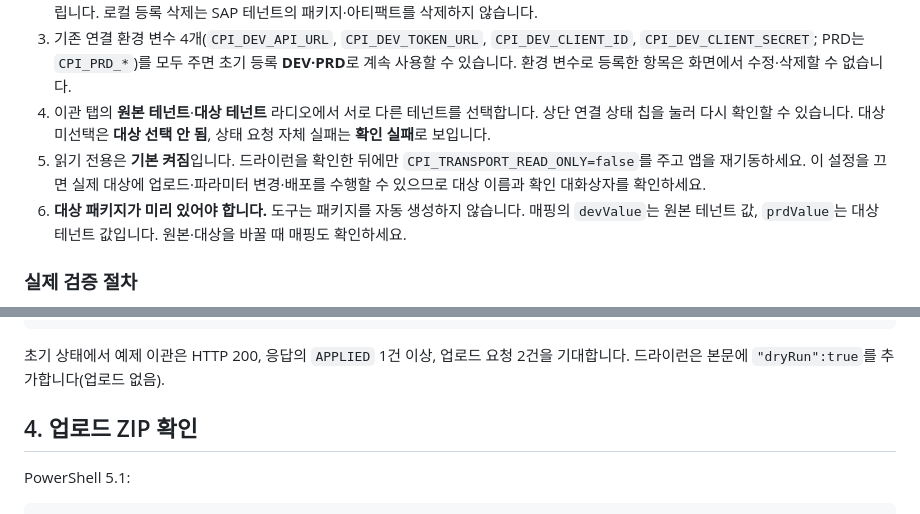
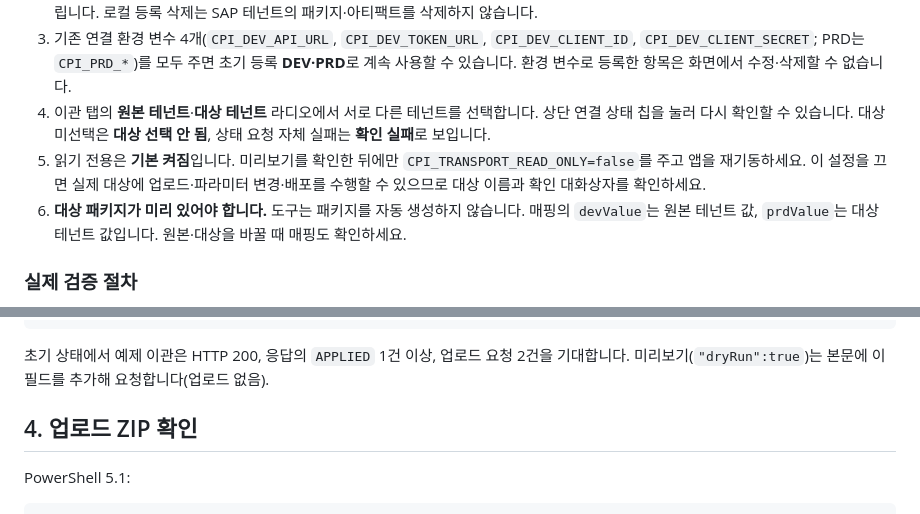
Before and after one commit to bung-dev/cpi-transport-tool, a Markdown page: README.md, 2 parts joined by grey strips. Drawn GitHub-style.

````diff
--- a/README.md
+++ b/README.md
@@ -106,7 +106,7 @@ export CPI_TENANT_STORE_KEY="$(openssl rand -base64 32)"
 2. 목록의 **수정**에서 이름 또는 서비스 키를 바꾸고, **삭제**에서 로컬 등록을 지울 수 있습니다. 수정 폼은 현재 이름과 빈 서비스 키 입력으로 열립니다. 로컬 등록 삭제는 SAP 테넌트의 패키지·아티팩트를 삭제하지 않습니다.
 3. 기존 연결 환경 변수 4개(`CPI_DEV_API_URL`, `CPI_DEV_TOKEN_URL`, `CPI_DEV_CLIENT_ID`, `CPI_DEV_CLIENT_SECRET`; PRD는 `CPI_PRD_*`)를 모두 주면 초기 등록 **DEV·PRD**로 계속 사용할 수 있습니다. 환경 변수로 등록한 항목은 화면에서 수정·삭제할 수 없습니다.
 4. 이관 탭의 **원본 테넌트**·**대상 테넌트** 라디오에서 서로 다른 테넌트를 선택합니다. 상단 연결 상태 칩을 눌러 다시 확인할 수 있습니다. 대상 미선택은 **대상 선택 안 됨**, 상태 요청 자체 실패는 **확인 실패**로 보입니다.
-5. 읽기 전용은 **기본 켜짐**입니다. 드라이런을 확인한 뒤에만 `CPI_TRANSPORT_READ_ONLY=false`를 주고 앱을 재기동하세요. 이 설정을 끄면 실제 대상에 업로드·파라미터 변경·배포를 수행할 수 있으므로 대상 이름과 확인 대화상자를 확인하세요.
+5. 읽기 전용은 **기본 켜짐**입니다. 미리보기를 확인한 뒤에만 `CPI_TRANSPORT_READ_ONLY=false`를 주고 앱을 재기동하세요. 이 설정을 끄면 실제 대상에 업로드·파라미터 변경·배포를 수행할 수 있으므로 대상 이름과 확인 대화상자를 확인하세요.
 6. **대상 패키지가 미리 있어야 합니다.** 도구는 패키지를 자동 생성하지 않습니다. 매핑의 `devValue`는 원본 테넌트 값, `prdValue`는 대상 테넌트 값입니다. 원본·대상을 바꿀 때 매핑도 확인하세요.
 
 ### 실제 검증 절차
@@ -272,7 +272,7 @@ curl -s -o build/local-stubs/transport-response.json -w '%{http_code}\n' -X POST
 cat build/local-stubs/transport-response.json
 ```
 
-초기 상태에서 예제 이관은 HTTP 200, 응답의 `APPLIED` 1건 이상, 업로드 요청 2건을 기대합니다. 드라이런은 본문에 `"dryRun":true`를 추가합니다(업로드 없음).
+초기 상태에서 예제 이관은 HTTP 200, 응답의 `APPLIED` 1건 이상, 업로드 요청 2건을 기대합니다. 미리보기(`"dryRun":true`)는 본문에 이 필드를 추가해 요청합니다(업로드 없음).
 
 ## 4. 업로드 ZIP 확인
 
````
Also changed, not shown: other parts of README.md (+5 -5 lines), docs/images/confirm-dialog.png, docs/images/error.png, docs/images/history.png, docs/images/transport-result.png.
